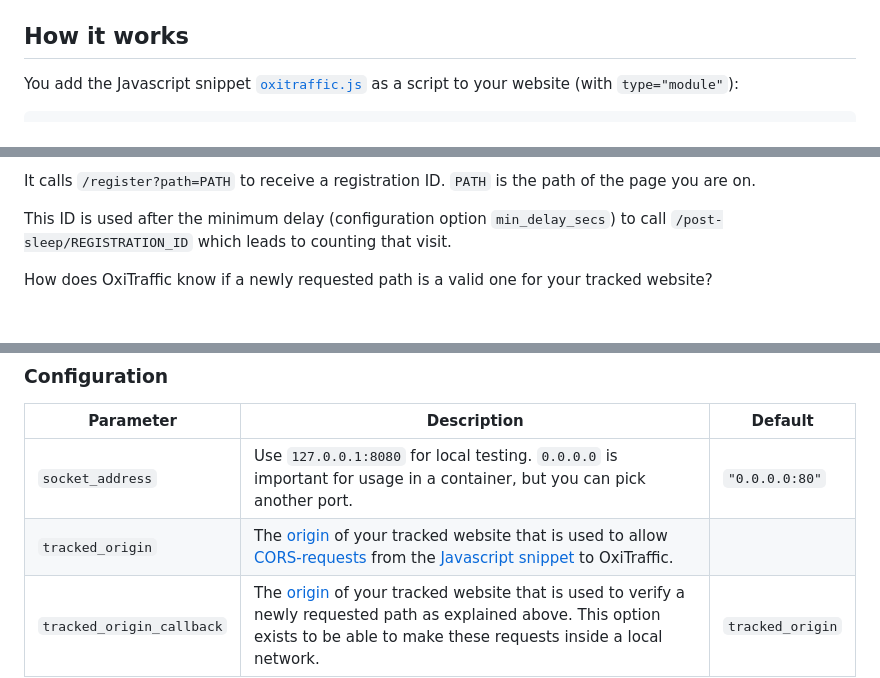
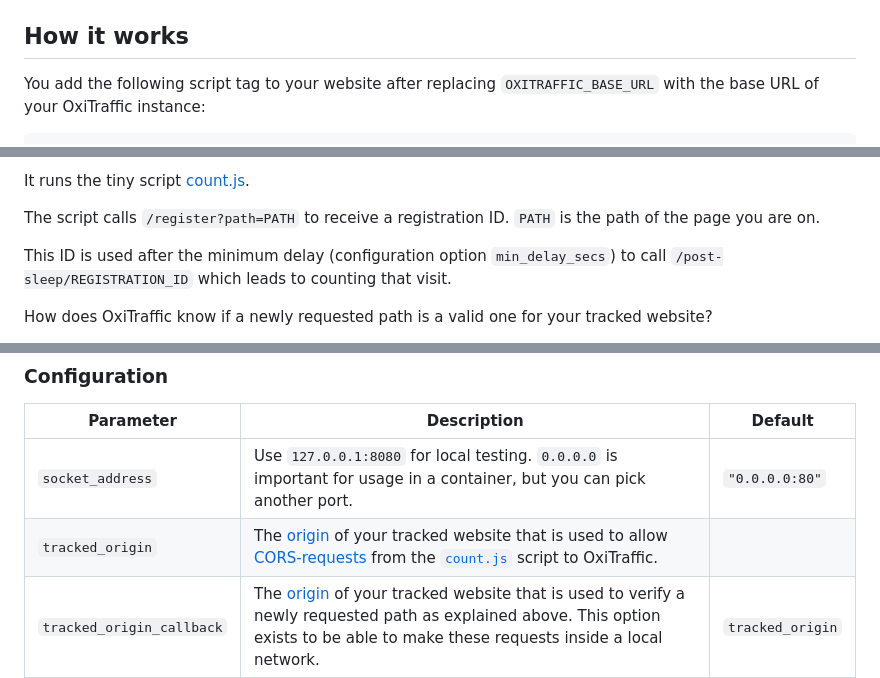
Before and after one commit to mre/oxitrack, a Markdown page: README.md, 3 parts joined by grey strips. Rendered like a GitHub page; blank space fills up the shorter version.

````diff
--- a/README.md
+++ b/README.md
@@ -32,6 +32,6 @@ Try out the following API endpoints (with `curl` for example):
 
 ## How it works
 
-You add the Javascript snippet [`oxitraffic.js`](oxitraffic.js) as a script to your website (with `type="module"`):
+You add the following script tag to your website after replacing `OXITRAFFIC_BASE_URL` with the base URL of your OxiTraffic instance:
 
 ```html
@@ -41,6 +39,8 @@ You add the Javascript snippet [`oxitraffic.js`](oxitraffic.js) as a script to y
 ```
 
-It calls `/register?path=PATH` to receive a registration ID.
+It runs the tiny script [count.js](templates/count.js).
+
+The script calls `/register?path=PATH` to receive a registration ID.
 `PATH` is the path of the page you are on.
 
 This ID is used after the minimum delay (configuration option `min_delay_secs`) to call `/post-sleep/REGISTRATION_ID` which leads to counting that visit.
@@ -81,7 +81,7 @@ You could use [my blog post about hosting PostgreSQL using Podman](https://mo8it
 | Parameter                 | Description                                                                                                                                                                                                                                                                                       | Default          |
 | ------------------------- | ------------------------------------------------------------------------------------------------------------------------------------------------------------------------------------------------------------------------------------------------------------------------------------------------- | ---------------- |
 | `socket_address`          | Use `127.0.0.1:8080` for local testing. `0.0.0.0` is important for usage in a container, but you can pick another port.                                                                                                                                                                           | `"0.0.0.0:80"`   |
-| `tracked_origin`          | The [origin](https://developer.mozilla.org/en-US/docs/Glossary/Origin) of your tracked website that is used to allow [CORS-requests](https://developer.mozilla.org/en-US/docs/Web/HTTP/Headers/Access-Control-Allow-Origin) from the [Javascript snippet](oxitraffic.js) to OxiTraffic.           |                  |
+| `tracked_origin`          | The [origin](https://developer.mozilla.org/en-US/docs/Glossary/Origin) of your tracked website that is used to allow [CORS-requests](https://developer.mozilla.org/en-US/docs/Web/HTTP/Headers/Access-Control-Allow-Origin) from the [`count.js`](templates/count.js) script to OxiTraffic.       |                  |
 | `tracked_origin_callback` | The [origin](https://developer.mozilla.org/en-US/docs/Glossary/Origin) of your tracked website that is used to verify a newly requested path as explained above. This option exists to be able to make these requests inside a local network.                                                     | `tracked_origin` |
 | `min_delay_secs`          | Minimum delay in seconds between visiting the website and being able to call `/post-sleep` to count the visit. It is recommended to call `/post-sleep` one second after this value. A low value not only counts meaningless visits, but also makes it easier for visits by web bots to be counts. | 19               |
 | `db.host`                 | PostgreSQL host                                                                                                                                                                                                                                                                                   |                  |
````
Also changed, not shown: other parts of README.md (+1 -3 lines).
